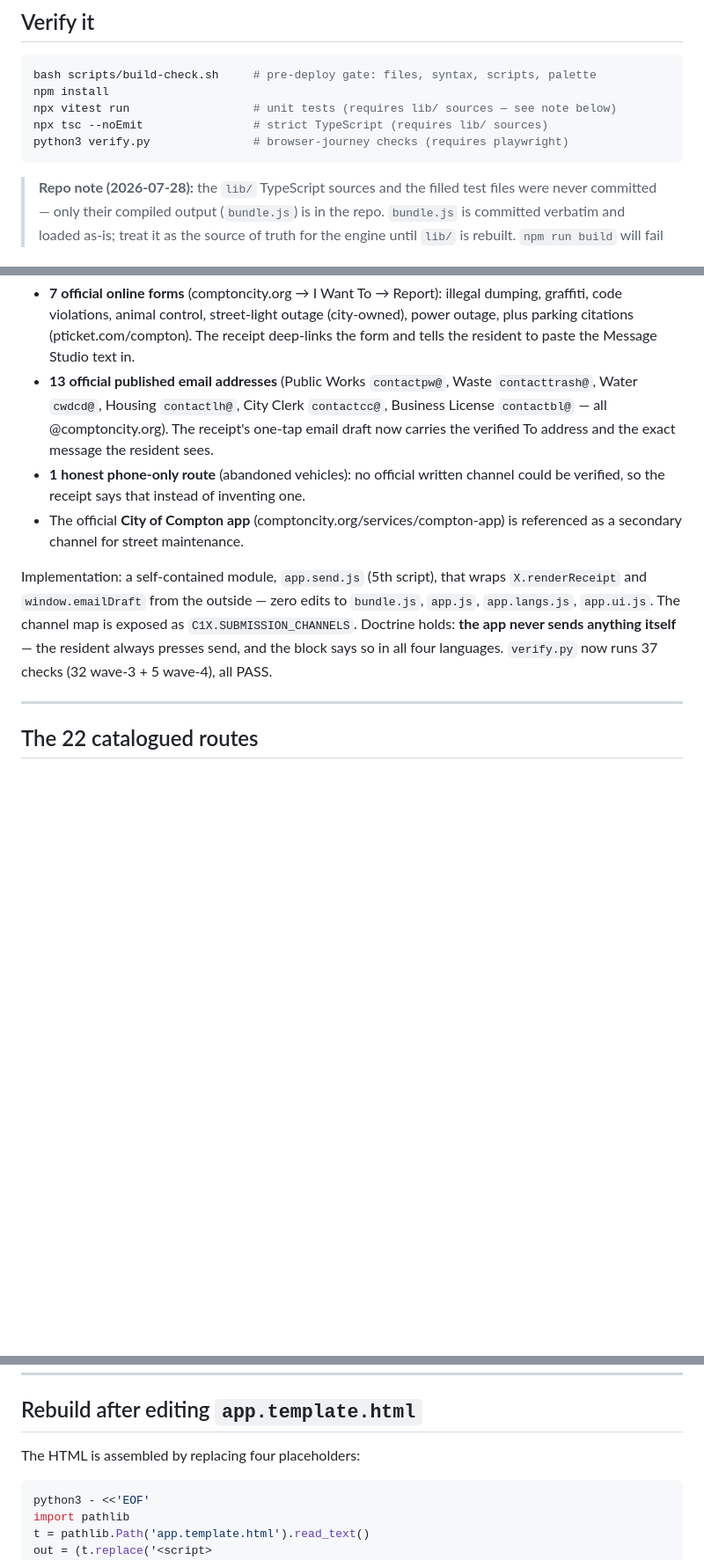
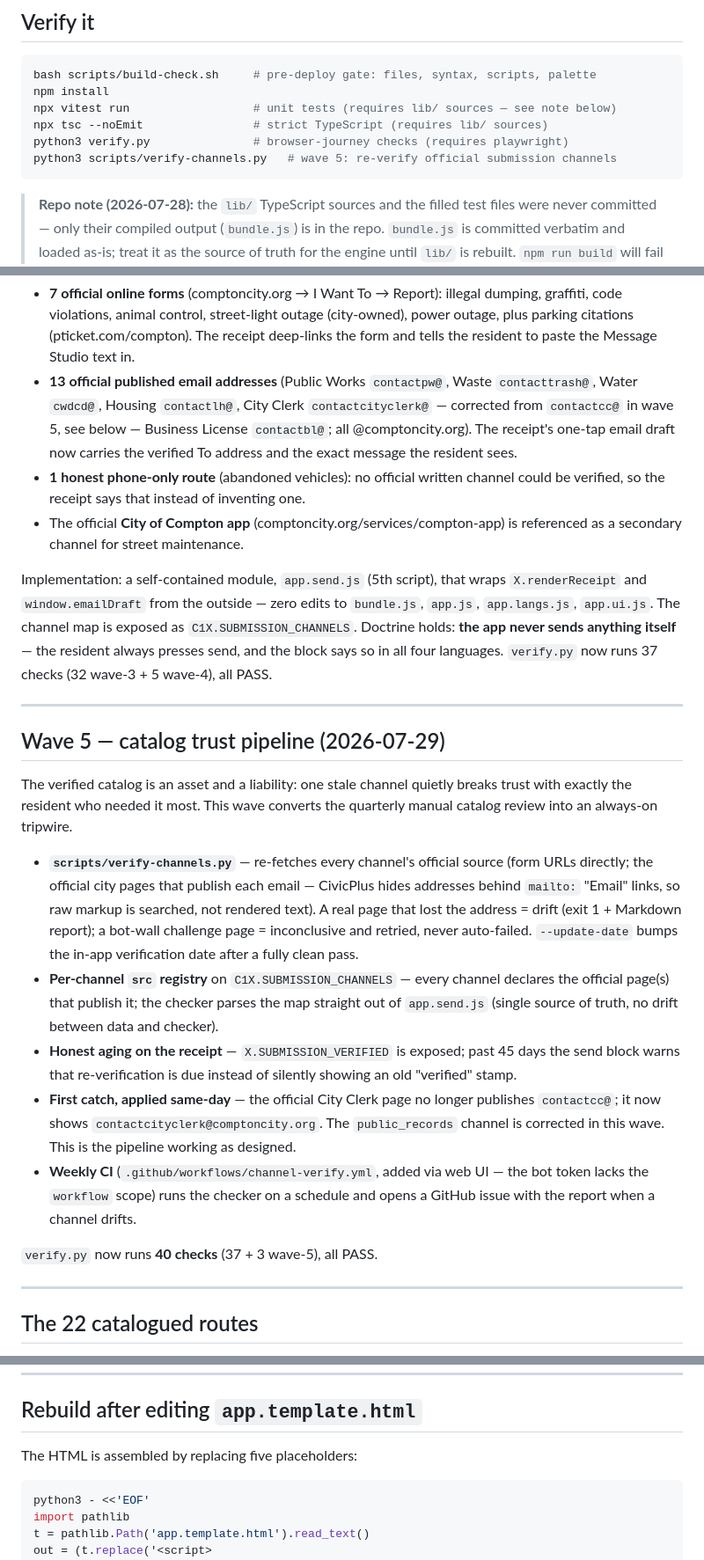
Before and after one commit to DigitalCurrensy/compton-one, a Markdown page: README.md, 3 parts joined by grey strips. Shown at 88% size. Drawn GitHub-style; blank space fills up the shorter version.

Commit message:
wave-5: README — trust pipeline section, clerk correction, 5-placeholder rebuild

````diff
--- a/README.md
+++ b/README.md
@@ -63,6 +63,7 @@ npm install
 npx vitest run                  # unit tests (requires lib/ sources — see note below)
 npx tsc --noEmit                # strict TypeScript (requires lib/ sources)
 python3 verify.py               # browser-journey checks (requires playwright)
+python3 scripts/verify-channels.py   # wave 5: re-verify official submission channels
 ```
 
 > **Repo note (2026-07-28):** the `lib/` TypeScript sources and the filled test
@@ -167,7 +168,8 @@ pticket.com/compton, sce.com — accessed 2026-07-29), and every receipt gains a
   Studio text in.
 - **13 official published email addresses** (Public Works `contactpw@`,
   Waste `contacttrash@`, Water `cwdcd@`, Housing `contactlh@`, City Clerk
-  `contactcc@`, Business License `contactbl@` — all @comptoncity.org). The
+  `contactcityclerk@` — corrected from `contactcc@` in wave 5, see below —
+  Business License `contactbl@`; all @comptoncity.org). The
   receipt's one-tap email draft now carries the verified To address and the
   exact message the resident sees.
 - **1 honest phone-only route** (abandoned vehicles): no official written
@@ -181,6 +183,38 @@ Implementation: a self-contained module, `app.send.js` (5th script), that wraps
 as `C1X.SUBMISSION_CHANNELS`. Doctrine holds: **the app never sends anything
 itself** — the resident always presses send, and the block says so in all four
 languages. `verify.py` now runs 37 checks (32 wave-3 + 5 wave-4), all PASS.
+
+---
+
+## Wave 5 — catalog trust pipeline (2026-07-29)
+
+The verified catalog is an asset and a liability: one stale channel quietly
+breaks trust with exactly the resident who needed it most. This wave converts
+the quarterly manual catalog review into an always-on tripwire.
+
+- **`scripts/verify-channels.py`** — re-fetches every channel's official
+  source (form URLs directly; the official city pages that publish each email —
+  CivicPlus hides addresses behind `mailto:` "Email" links, so raw markup is
+  searched, not rendered text). A real page that lost the address = drift
+  (exit 1 + Markdown report); a bot-wall challenge page = inconclusive and
+  retried, never auto-failed. `--update-date` bumps the in-app verification
+  date after a fully clean pass.
+- **Per-channel `src` registry** on `C1X.SUBMISSION_CHANNELS` — every channel
+  declares the official page(s) that publish it; the checker parses the map
+  straight out of `app.send.js` (single source of truth, no drift between
+  data and checker).
+- **Honest aging on the receipt** — `X.SUBMISSION_VERIFIED` is exposed; past
+  45 days the send block warns that re-verification is due instead of silently
+  showing an old "verified" stamp.
+- **First catch, applied same-day** — the official City Clerk page no longer
+  publishes `contactcc@`; it now shows `contactcityclerk@comptoncity.org`.
+  The `public_records` channel is corrected in this wave. This is the pipeline
+  working as designed.
+- **Weekly CI** (`.github/workflows/channel-verify.yml`, added via web UI —
+  the bot token lacks the `workflow` scope) runs the checker on a schedule and
+  opens a GitHub issue with the report when a channel drifts.
+
+`verify.py` now runs **40 checks** (37 + 3 wave-5), all PASS.
 
 ---
 
@@ -216,7 +250,7 @@ See [`docs/ARCHITECTURE.md`](docs/ARCHITECTURE.md) for the full design rationale
 
 ## Rebuild after editing `app.template.html`
 
-The HTML is assembled by replacing four placeholders:
+The HTML is assembled by replacing five placeholders:
 
 ```bash
 python3 - <<'EOF'
````
Also changed, not shown: other parts of README.md (+4 -1 lines).
